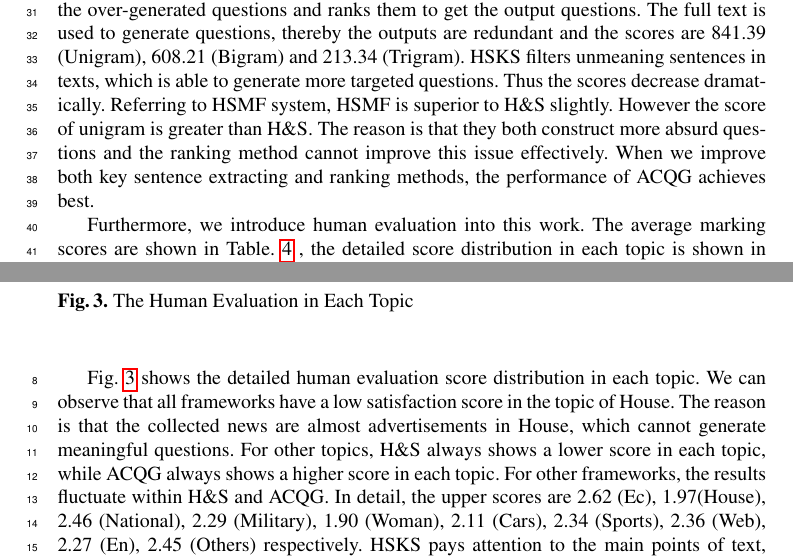
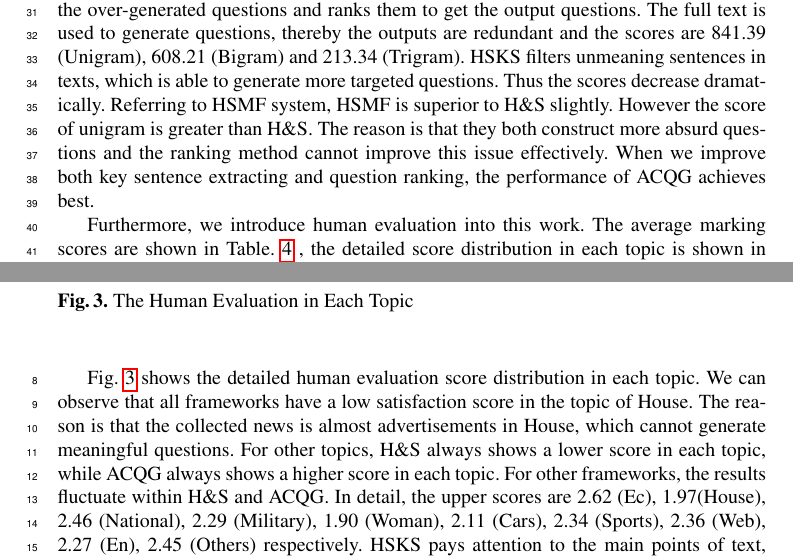
Before and after one commit to hanjx16/comsis, a LaTeX document (empty.tex): two parts of pages 8 and 9 of 12, joined at a grey line, cut so that both start at the same text. Compiled offline with pdfLaTeX; a LaTeX package or settings file that is missing is left out.

Commit message:
submition version

```diff
--- a/empty.tex
+++ b/empty.tex
@@ -3,7 +3,7 @@
 \usepackage{graphicx}
 \usepackage{color}
 \usepackage{appendix}
-\newcommand\revised[1]{{\color{red} #1}}
+\newcommand\revised[1]{{\color{black} #1}}
 
 \bibliographystyle{splncs03}
 \usepackage{CTEX}
@@ -355,7 +355,7 @@
 	\subsection{Experimental Results}
 
 
-	Table.~\ref{perplexity} shows the perplexity score of $ n $-gram in each framework. Unigram is $n=1$, Bigram is $ n=2$ and Trigram is $n=3$. ACQG outperforms other frameworks, whose perplexity scores are 654.28 (Unigram), 418.46 (Bigram) and 166.53 (Trigram). H\&S uses the over-generated questions and ranks them to get the output questions. The full text is used to generate questions, thereby the outputs are redundant and the scores are 841.39 (Unigram), 608.21 (Bigram) and 213.34 (Trigram). HSKS filters unmeaning sentences in texts, which is able to generate more targeted questions. Thus the scores decrease dramatically. Referring to HSMF system, HSMF is superior to H\&S slightly. However the score of unigram is greater than H\&S. The reason is that they both construct more absurd questions and the ranking method cannot improve this issue effectively. When we improve both key sentence extracting and ranking methods, the performance of ACQG achieves best.
+	Table.~\ref{perplexity} shows the perplexity score of $ n $-gram in each framework. Unigram is $n=1$, Bigram is $ n=2$ and Trigram is $n=3$. ACQG outperforms other frameworks, whose perplexity scores are 654.28 (Unigram), 418.46 (Bigram) and 166.53 (Trigram). H\&S uses the over-generated questions and ranks them to get the output questions. The full text is used to generate questions, thereby the outputs are redundant and the scores are 841.39 (Unigram), 608.21 (Bigram) and 213.34 (Trigram). HSKS filters unmeaning sentences in texts, which is able to generate more targeted questions. Thus the scores decrease dramatically. Referring to HSMF system, HSMF is superior to H\&S slightly. However the score of unigram is greater than H\&S. The reason is that they both construct more absurd questions and the ranking method cannot improve this issue effectively. When we improve both key sentence extracting and question ranking, the performance of ACQG achieves best.
 	\begin{table}[!ht]
 		\centering
 		\caption{The Perplexity Score of $n$-gram in Different Frameworks}
@@ -411,7 +411,7 @@
 	%		\label{sa}
 	%	\end{figure}
 
-	Fig.~\ref{classcore} shows the detailed human evaluation score distribution in each topic. We can observe that all frameworks have a low satisfaction score in the topic of House. The reason is that the collected news are almost advertisements in House, which cannot generate meaningful questions. For other topics, H\&S always shows a lower score in each topic, while ACQG always shows a higher score in each topic. For other frameworks, the results fluctuate within H\&S and ACQG. In detail, the upper scores are 2.62 (Ec), 1.97(House), 2.46 (National), 2.29 (Military), 1.90 (Woman), 2.11 (Cars), 2.34 (Sports), 2.36 (Web), 2.27 (En), 2.45 (Others) respectively. HSKS pays attention to the main points of text, which filters some noisy sentences from verbose text, so the generated questions almost match texts well. HSMF takes enough features into account, which makes the ranking model effective, thus the top questions are more likely acceptable. ACGQ includes both improved components, so we can see the average score of ACQG by human evaluation is the highest. Therefore, ACQG works effectively by extracting key sentences instead of full text and improving ranking method.
+	Fig.~\ref{classcore} shows the detailed human evaluation score distribution in each topic. We can observe that all frameworks have a low satisfaction score in the topic of House. The reason is that the collected news is almost advertisements in House, which cannot generate meaningful questions. For other topics, H\&S always shows a lower score in each topic, while ACQG always shows a higher score in each topic. For other frameworks, the results fluctuate within H\&S and ACQG. In detail, the upper scores are 2.62 (Ec), 1.97(House), 2.46 (National), 2.29 (Military), 1.90 (Woman), 2.11 (Cars), 2.34 (Sports), 2.36 (Web), 2.27 (En), 2.45 (Others) respectively. HSKS pays attention to the main points of text, which filters some noisy sentences from verbose text, so the generated questions almost match texts well. HSMF takes enough features into account, which makes the ranking model effective, thus the top questions are more likely acceptable. ACGQ includes both improved components, so we can see the average score of ACQG by human evaluation is the highest. Therefore, ACQG works effectively by extracting key sentences instead of full text and improving ranking method.
 
 
 	%	Figure \ref{sa} shows the results of the human evaluation score distribution. The cumulative distribution of score in ACGQ are: 14.76\% (score $>=$ 3),28\% (score $>=$ 2.6), 58.76\% (score $>=$ 2.2), 84.87\% (score $>=$ 1.8), 93.8\% (score $>=$ 1.4) and 100\% (score $>=$ 1).
```
Also changed, not shown: hanjx-comsis-v2.6.pdf (deleted), revised-paper-with-highlight.pdf (added), revised-paper.pdf (added), empty.tex (2 more changed lines), 5 other files.
